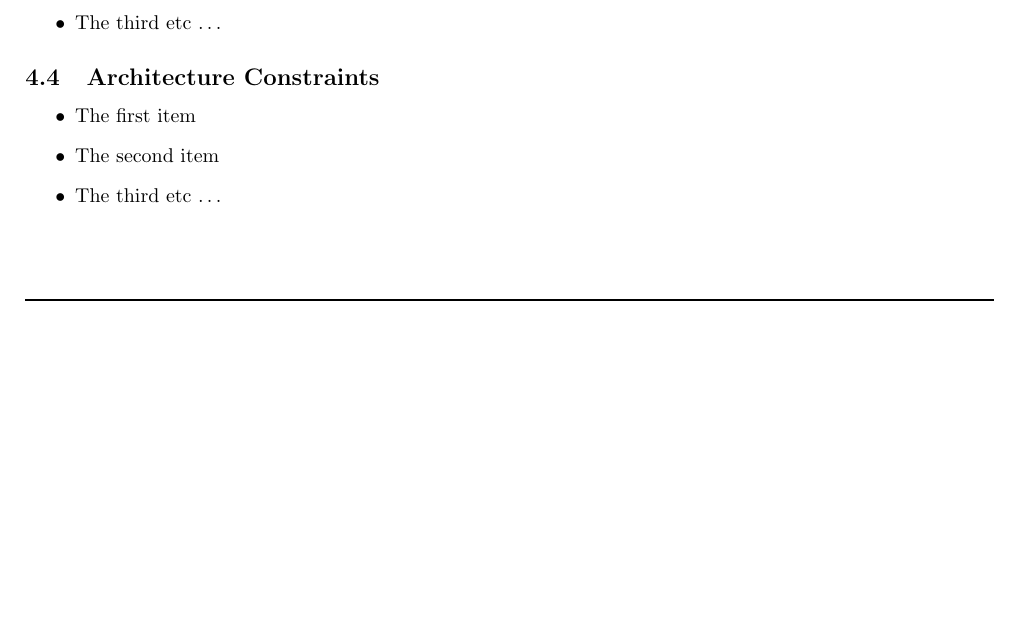
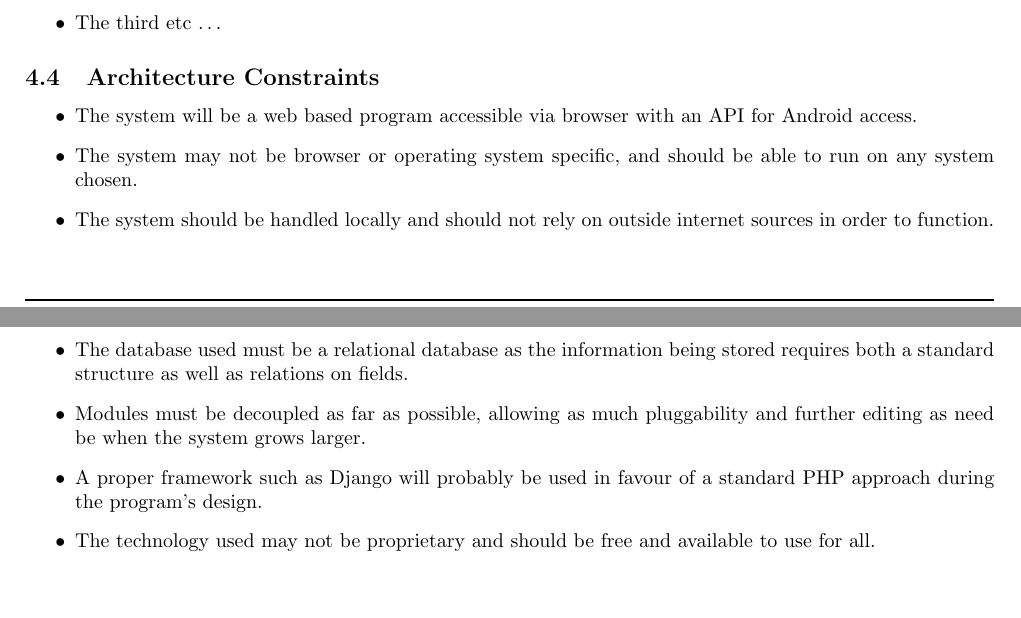
Before and after one commit to DillonHeins/Charlie, a LaTeX document (Documentation/SoftwareRequirements.tex): part of page 7 of 23 before the commit and two parts of pages 7 and 8 of 24 after it, the two joined at a grey line, cut so that both start at the same text, the shorter picture padded with empty space. Compiled offline with pdfLaTeX.

Commit message:
Added architectural constraints to main Tex file

```diff
--- a/Documentation/SoftwareRequirements.tex
+++ b/Documentation/SoftwareRequirements.tex
@@ -190,9 +190,13 @@
 
 		\subsection{Architecture Constraints}\label{subsec:constraints}
 			\begin{itemize}
-			  \item The first item
-			  \item The second item
-			  \item The third etc \ldots
+				\item The system will be a web based program accessible via browser with an API for Android access.
+			  	\item The system may not be browser or operating system specific, and should be able to run on any system chosen.
+			  	\item The system should be handled locally and should not rely on outside internet sources in order to function.
+		  		\item The database used must be a relational database as the information being stored requires both a standard structure as well as relations on fields.
+		  		\item Modules must be decoupled as far as possible, allowing as much pluggability and further editing as need be when the system grows larger.
+	  			\item A proper framework such as Django will probably be used in favour of a standard PHP approach during the program's design.
+	  			\item The technology used may not be proprietary and should be free and available to use for all.
 			\end{itemize}
 
 	\cleardoublepage
```
